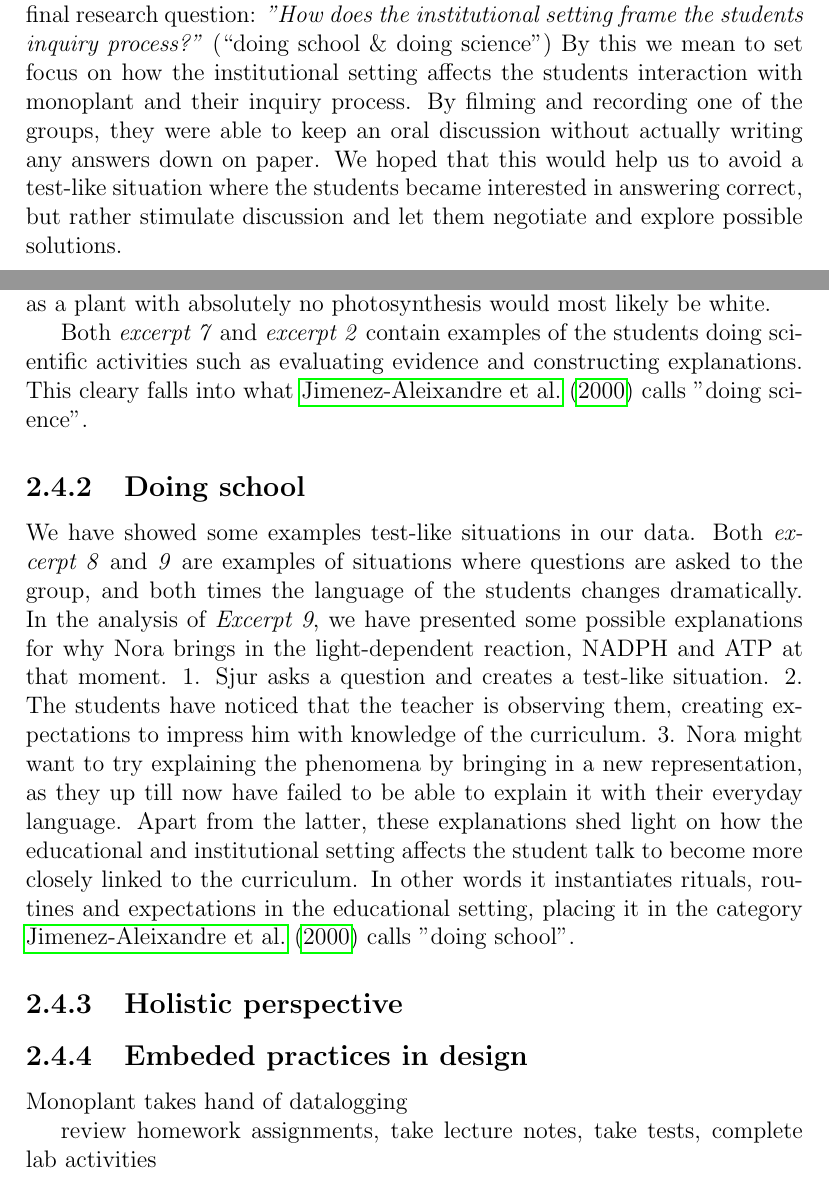
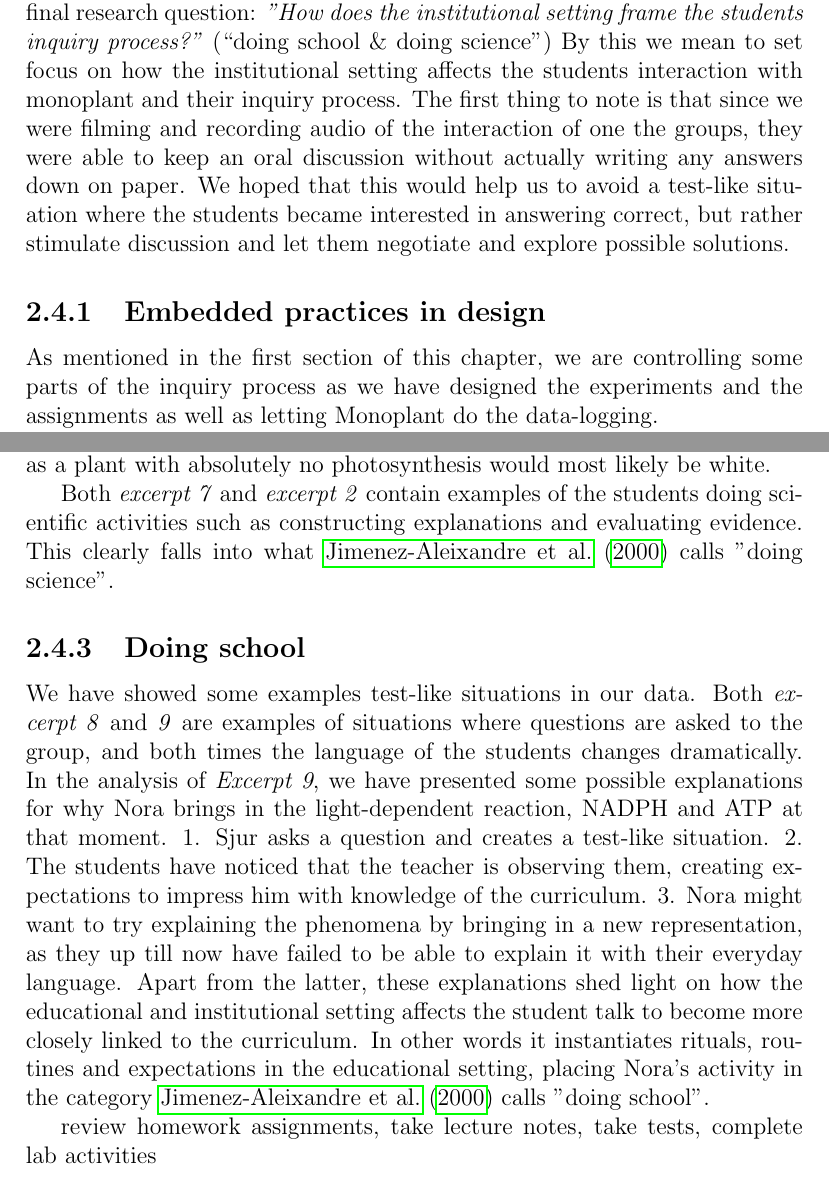
Before and after one commit to sjurlur/master, a LaTeX thesis (document.tex, which reads tex/6_discussion.tex): two parts of pages 30 and 31 of 34, joined at a grey line, cut so that both start at the same text. Compiled offline with pdfLaTeX; a LaTeX package or settings file that is missing is left out; a missing bibliography style is replaced by a similar one.

Commit message:
disc institusjonelle

```diff
--- a/tex/6_discussion.tex
+++ b/tex/6_discussion.tex
@@ -127,24 +127,32 @@ Here we can talk about:
 
 \section{Institutional setting}
 Monoplant was tested in a biology class at the highest level offered at Norwegian high schools. It was tested during school hours in the classroom for biology. The teacher was present, walking around helping all the groups as they were trying to solve the task at hand. In this section we will address our final research question: \emph{"How does the institutional setting frame the students inquiry process?"} (“doing school \& doing science”)
-By this we mean to set focus on how the institutional setting affects the students interaction with monoplant and their inquiry process. By filming and recording one of the groups, they were able to keep an oral discussion without actually writing any answers down on paper. We hoped that this would help us to avoid a test-like situation where the students became interested in answering correct, but rather stimulate discussion and let them negotiate and explore possible solutions.
+By this we mean to set focus on how the institutional setting affects the students interaction with monoplant and their inquiry process. The first thing to note is that since we were filming and recording audio of the interaction of one the groups, they were able to keep an oral discussion without actually writing any answers down on paper. We hoped that this would help us to avoid a test-like situation where the students became interested in answering correct, but rather stimulate discussion and let them negotiate and explore possible solutions.
+
+\subsection{Embedded practices in design}
+As mentioned in the first section of this chapter, we are controlling some parts of the inquiry process as we have designed the experiments and the assignments as well as letting Monoplant do the data-logging.
+
+
+
+embedded stuff: datalogging, -assignments, language,
 
 \subsection{Doing science}
 In \emph{excerpt} 7, Fredrik is trying to explain why plant A grows leafs much faster than plant B when Siri asks a control question to check if she understands what he means. He then has to make his explanation more concrete. It is apparent that they negotiate their way through generating an explanation for the observed data.
 
 Once the students had found that plant B grew much in \emph{excerpt 2}, Siri asked if plant A also had white stems. As mentioned this was probably to check if cress has white stems in general. If this was not the case, the white stems could be used as evidence to prove that plant B did no photosynthesis, as a plant with absolutely no photosynthesis would most likely be white.
 
-Both \emph{excerpt 7} and \emph{excerpt 2} contain examples of the students doing scientific activities such as evaluating evidence and constructing explanations. This cleary falls into what \citet{jimenez2000doing} calls "doing science".
+Both \emph{excerpt 7} and \emph{excerpt 2} contain examples of the students doing scientific activities such as constructing explanations and evaluating evidence. This clearly falls into what \citet{jimenez2000doing} calls "doing science".
 
 \subsection{Doing school}
-We have showed some examples test-like situations in our data. Both \emph{excerpt 8} and \emph{9} are examples of situations where questions are asked to the group, and both times the language of the students changes dramatically. In the analysis of \emph{Excerpt 9}, we have presented some possible explanations for why Nora brings in the light-dependent reaction, NADPH and ATP at that moment. 1. Sjur asks a question and creates a test-like situation. 2. The students have noticed that the teacher is observing them, creating expectations to impress him with knowledge of the curriculum. 3. Nora might want to try explaining the phenomena by bringing in a new representation, as they up till now have failed to be able to explain it with their everyday language. Apart from the latter, these explanations shed light on how the educational and institutional setting affects the student talk to become more closely linked to the curriculum. In other words it instantiates rituals, routines and expectations in the educational setting, placing it in the category \citet{jimenez2000doing} calls "doing school".
+We have showed some examples test-like situations in our data. Both \emph{excerpt 8} and \emph{9} are examples of situations where questions are asked to the group, and both times the language of the students changes dramatically. In the analysis of \emph{Excerpt 9}, we have presented some possible explanations for why Nora brings in the light-dependent reaction, NADPH and ATP at that moment. 1. Sjur asks a question and creates a test-like situation. 2. The students have noticed that the teacher is observing them, creating expectations to impress him with knowledge of the curriculum. 3. Nora might want to try explaining the phenomena by bringing in a new representation, as they up till now have failed to be able to explain it with their everyday language. Apart from the latter, these explanations shed light on how the educational and institutional setting affects the student talk to become more closely linked to the curriculum. In other words it instantiates rituals, routines and expectations in the educational setting, placing Nora's activity in the category \citet{jimenez2000doing} calls "doing school".
 
+
+
+
+review homework assignments, take lecture notes, take tests, complete lab activities
 
 \subsection{Holistic perspective}
 
 
-\subsection{Embeded practices in design}
-Monoplant takes hand of datalogging
 
-review homework assignments, take lecture notes, take tests, complete lab activities
 
```
Also changed, not shown: tex/3_theory.tex (+1 -1 lines), tex/6_discussion.tex (2 more changed lines).
